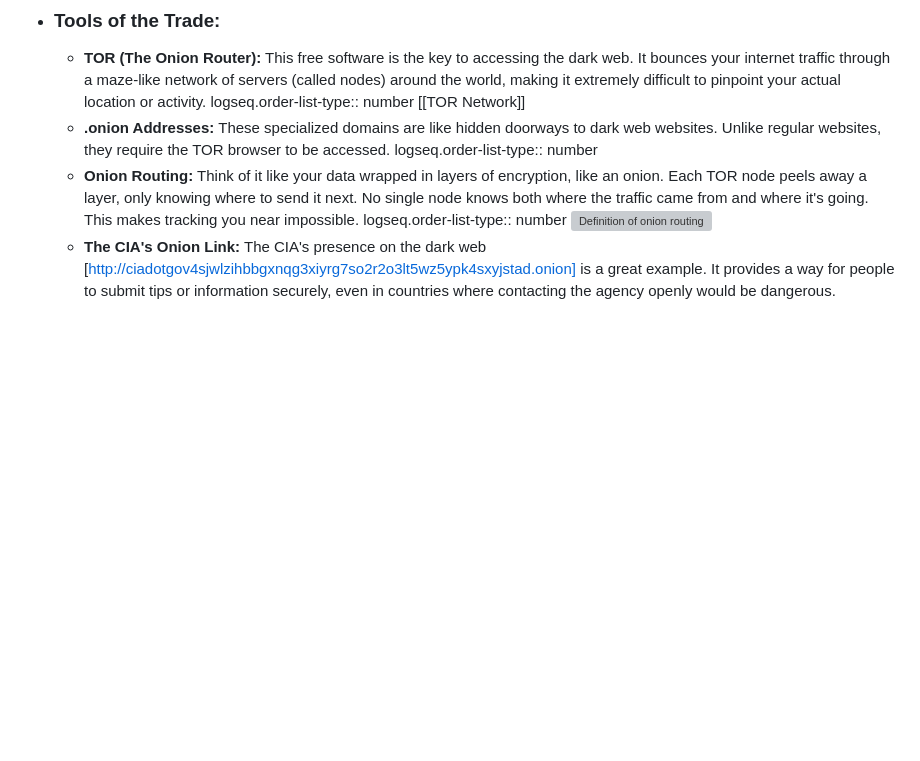
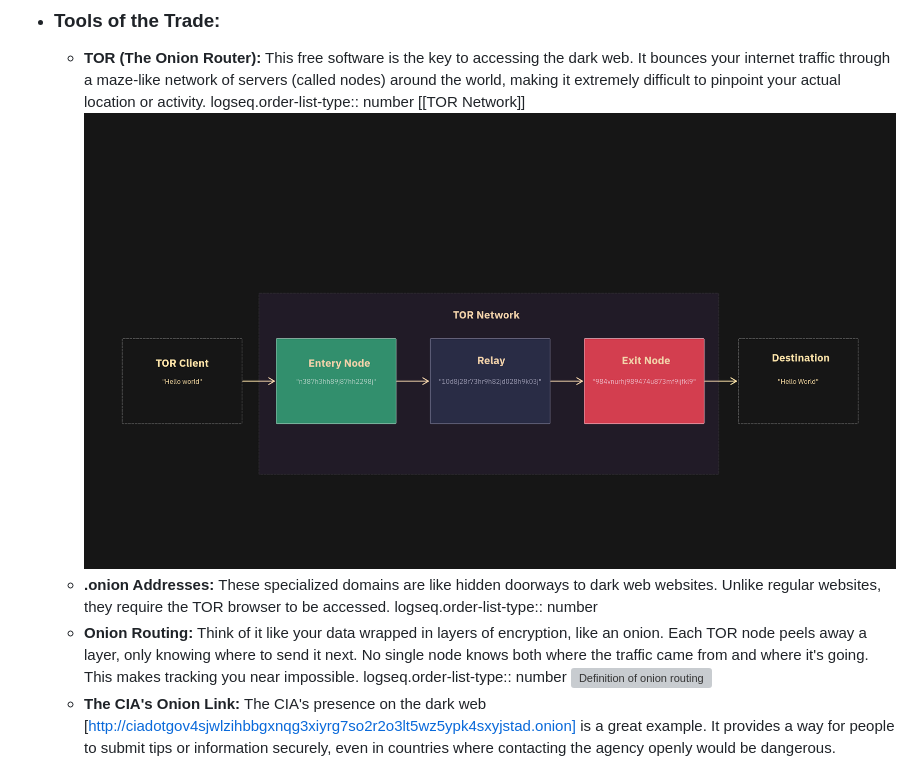
Before and after one commit to Mr-Owllers/logseq, a Markdown page: pages/Workshops/Dark Web.md, the part around the change. Rendered like a GitHub page; pictures changed too: assets/image_1751802556299_0.png (added); blank space fills up the shorter version; grey boxes are pictures that could not be loaded.

Commit message:
Auto saved by Logseq

```diff
--- a/pages/Workshops/Dark Web.md
+++ b/pages/Workshops/Dark Web.md
@@ -12,6 +12,7 @@ icon::  🧅
 	- **TOR (The Onion Router):** This free software is the key to accessing the dark web. It bounces your internet traffic through a maze-like network of servers (called nodes) around the world, making it extremely difficult to pinpoint your actual location or activity.
 	  logseq.order-list-type:: number
 	  [[TOR Network]]
+	  ![TOR Network](../../assets/image_1751802556299_0.png)
 	- **.onion Addresses:** These specialized domains are like hidden doorways to dark web websites. Unlike regular websites, they require the TOR browser to be accessed.
 	  logseq.order-list-type:: number
 	- **Onion Routing:** Think of it like your data wrapped in layers of encryption, like an onion. Each TOR node peels away a layer, only knowing where to send it next. No single node knows both where the traffic came from and where it's going. This makes tracking you near impossible.
```
